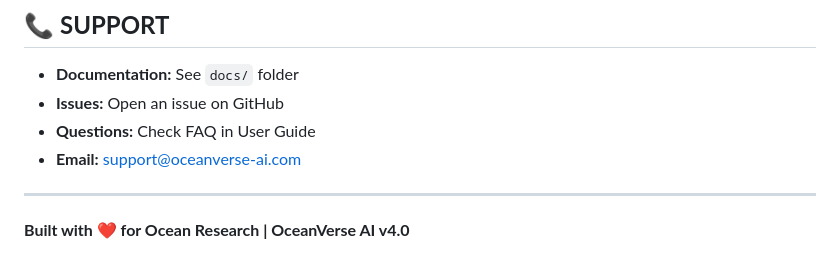
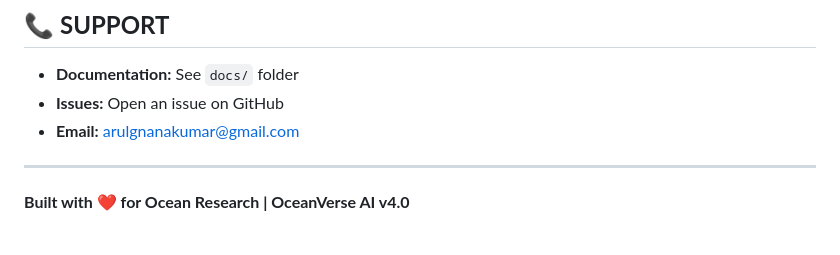
Before and after one commit to ARULGNANAKUMAR/ocean-embed, a Markdown page: README.md, the part around the change. GitHub-like rendering.

```diff
--- a/README.md
+++ b/README.md
@@ -629,8 +629,7 @@ This project is licensed under the MIT License - see LICENSE.md for details.
 
 - **Documentation:** See `docs/` folder
 - **Issues:** Open an issue on GitHub
-- **Questions:** Check FAQ in User Guide
-- **Email:** support@oceanverse-ai.com
+- **Email:** arulgnanakumar@gmail.com
 
 ---
 
```
